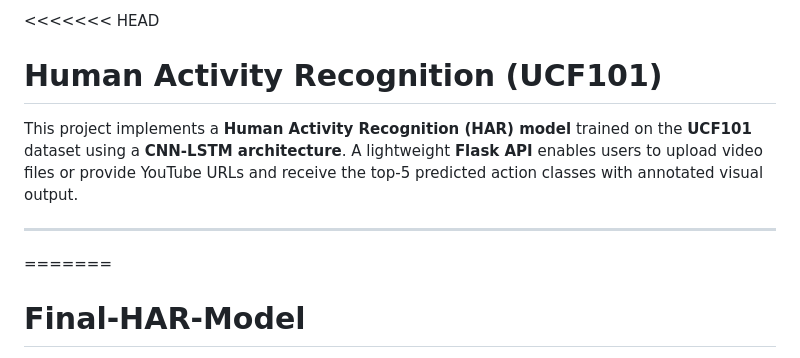
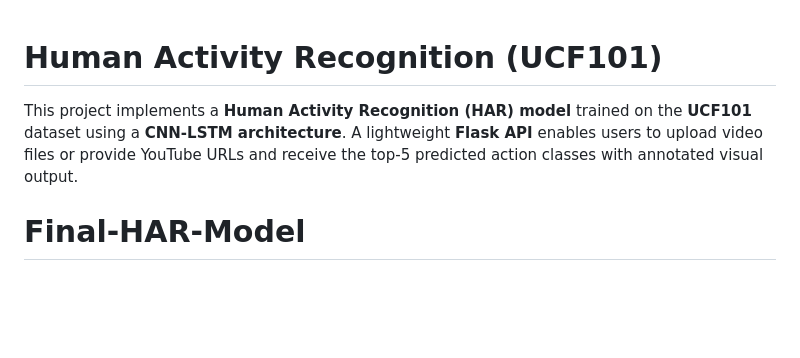
Before and after one commit to CheanBotum/Final-HAR-Model, a Markdown page: README.md, the part around the change. Rendered like a GitHub page; blank space fills up the shorter version.

```diff
--- a/README.md
+++ b/README.md
@@ -1,10 +1,7 @@
-<<<<<<< HEAD
 # Human Activity Recognition (UCF101)
 
 This project implements a **Human Activity Recognition (HAR) model** trained on the **UCF101** dataset using a **CNN-LSTM architecture**. A lightweight **Flask API** enables users to upload video files or provide YouTube URLs and receive the top-5 predicted action classes with annotated visual output.
 
----
-=======
 # Final-HAR-Model
 
 This project implements a **Human Activity Recognition (HAR) model** trained on the **UCF101** dataset using a **CNN-LSTM architecture**. A lightweight **Flask API** is provided for inference, allowing users to submit videos (or YouTube URLs) and receive action predictions and visual outputs.
```
